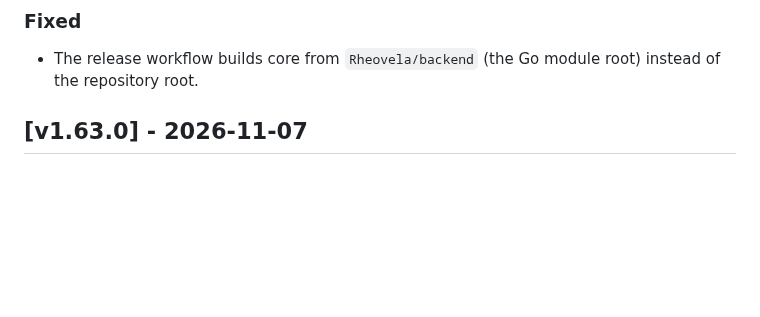
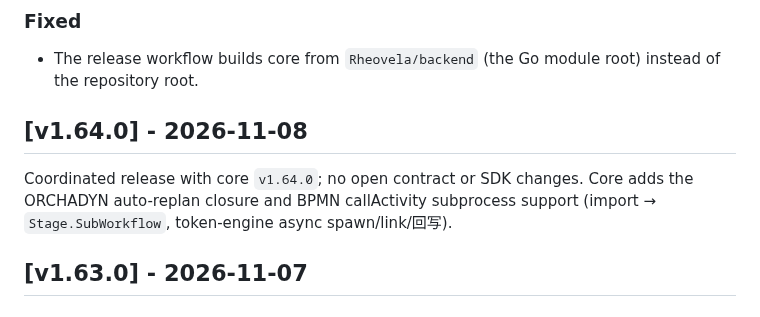
Before and after one commit to axisvela/rheovela-open, a Markdown page: CHANGELOG.md, the part around the change. Rendered like a GitHub page; blank space fills up the shorter version.

Commit message:
release: v1.64.0

```diff
--- a/CHANGELOG.md
+++ b/CHANGELOG.md
@@ -14,6 +14,12 @@ RHEOVELA open（`github.com/axisvela/rheovela-open`，Apache-2.0）发布记录
 
 - The release workflow builds core from `Rheovela/backend` (the Go module root)
   instead of the repository root.
+
+## [v1.64.0] - 2026-11-08
+
+Coordinated release with core `v1.64.0`; no open contract or SDK changes.
+Core adds the ORCHADYN auto-replan closure and BPMN callActivity subprocess
+support (import → `Stage.SubWorkflow`, token-engine async spawn/link/回写).
 
 ## [v1.63.0] - 2026-11-07
 
```
Also changed, not shown: docs/STATUS.md (+3 -3 lines).
